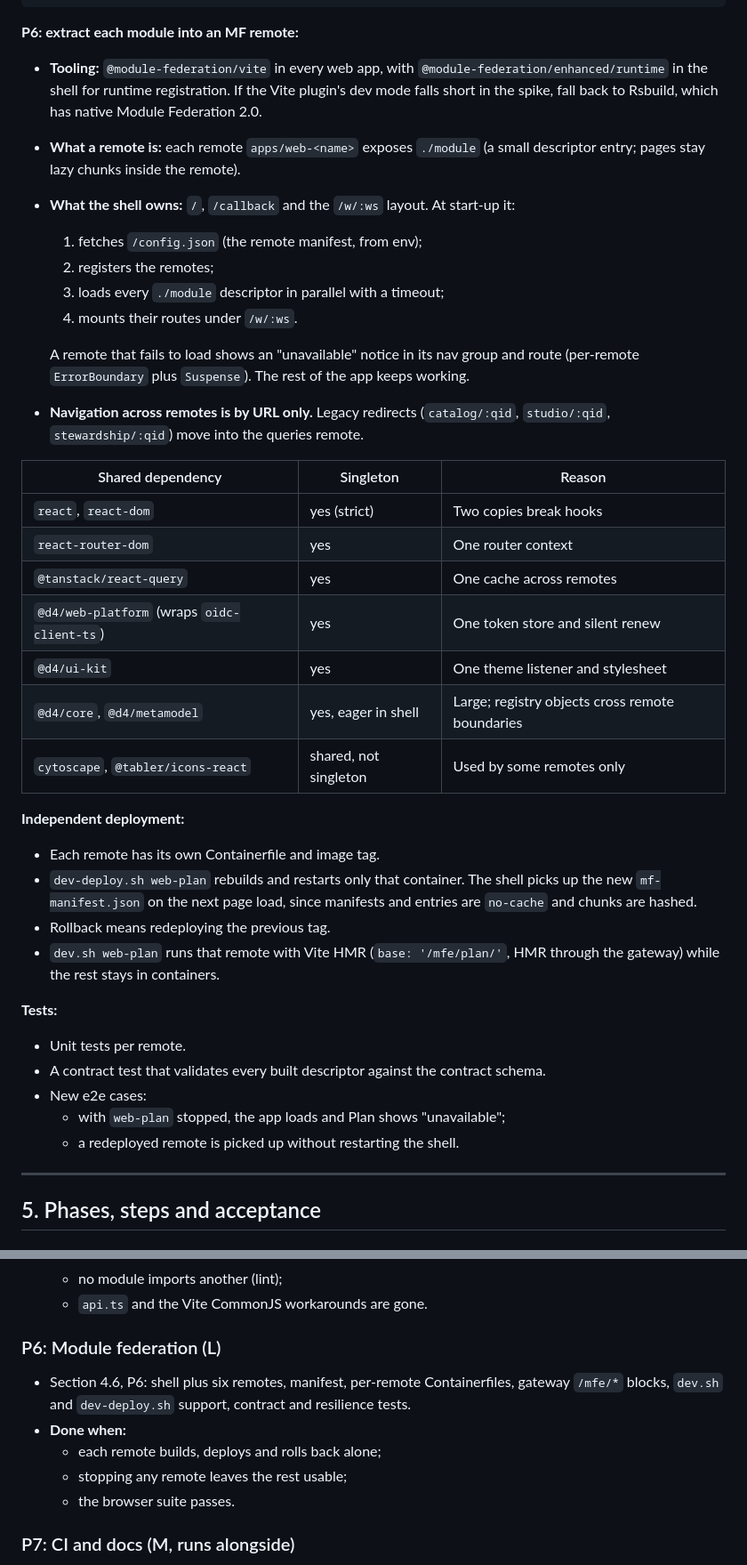
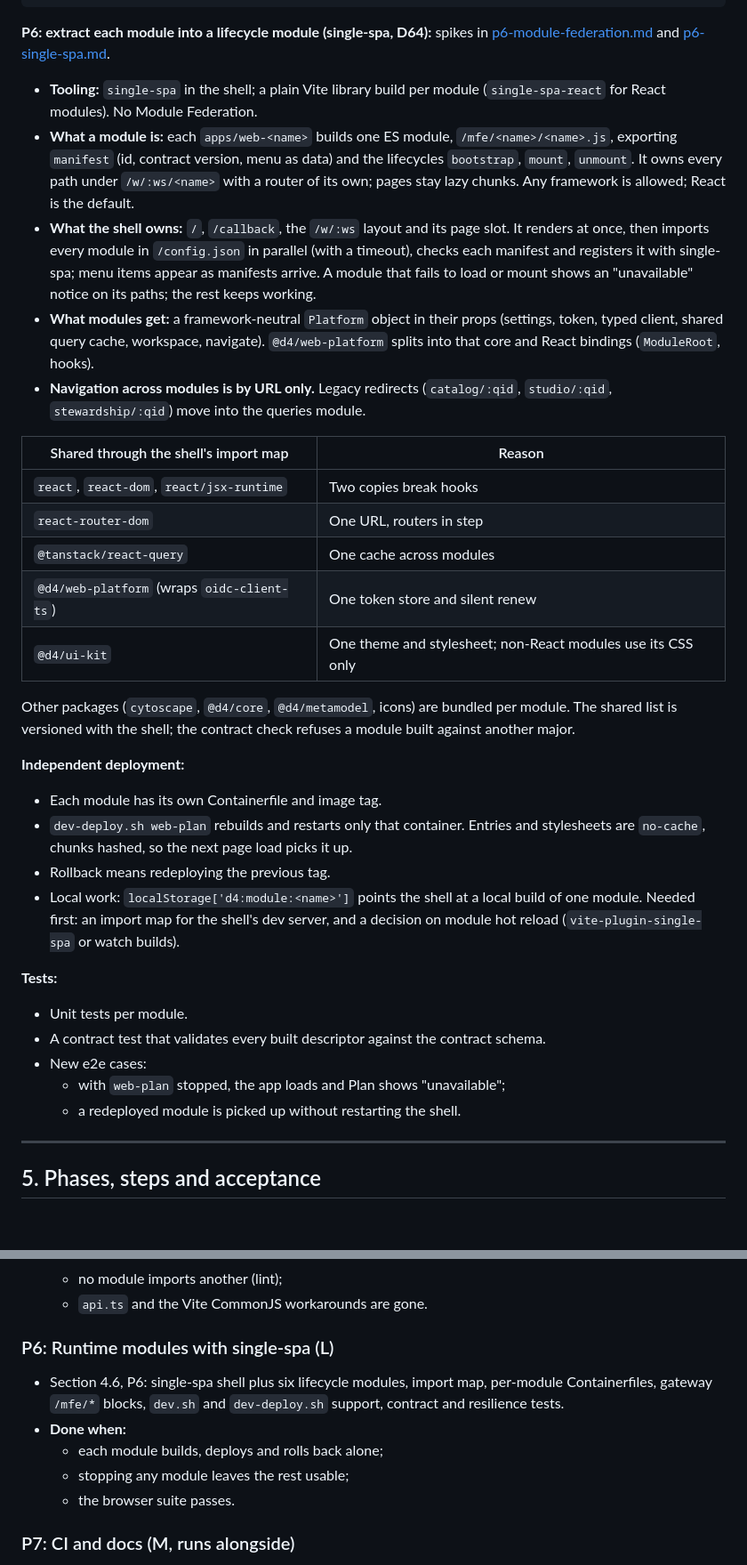
Before and after one commit to psimhadri1980/d4, a Markdown page: docs/REFACTOR_PLAN.md, 2 parts joined by grey strips. Shown at 89% size. GitHub-like rendering.

Commit message:
Record the choice of single-spa for P6 (D64)
Rewrites the P6 plan around lifecycle modules, a framework-neutral
platform object and a build-generated import map, replacing Module
Federation; the dev loop is the open risk.

Co-Authored-By: Claude Opus 5.5 <noreply@anthropic.com>

````diff
--- a/docs/REFACTOR_PLAN.md
+++ b/docs/REFACTOR_PLAN.md
@@ -403,40 +403,35 @@ export interface D4Module {
 }
 ```
 
-**P6: extract each module into an MF remote:**
-- **Tooling:** `@module-federation/vite` in every web app, with `@module-federation/enhanced/runtime` in the shell for runtime registration. If the Vite plugin's dev mode falls short in the spike, fall back to Rsbuild, which has native Module Federation 2.0.
-- **What a remote is:** each remote `apps/web-<name>` exposes `./module` (a small descriptor entry; pages stay lazy chunks inside the remote).
-- **What the shell owns:** `/`, `/callback` and the `/w/:ws` layout. At start-up it:
-  1. fetches `/config.json` (the remote manifest, from env);
-  2. registers the remotes;
-  3. loads every `./module` descriptor in parallel with a timeout;
-  4. mounts their routes under `/w/:ws`.
+**P6: extract each module into a lifecycle module (single-spa, D64):** spikes in [p6-module-federation.md](spikes/p6-module-federation.md) and [p6-single-spa.md](spikes/p6-single-spa.md).
+- **Tooling:** `single-spa` in the shell; a plain Vite library build per module (`single-spa-react` for React modules). No Module Federation.
+- **What a module is:** each `apps/web-<name>` builds one ES module, `/mfe/<name>/<name>.js`, exporting `manifest` (id, contract version, menu as data) and the lifecycles `bootstrap`, `mount`, `unmount`. It owns every path under `/w/:ws/<name>` with a router of its own; pages stay lazy chunks. Any framework is allowed; React is the default.
+- **What the shell owns:** `/`, `/callback`, the `/w/:ws` layout and its page slot. It renders at once, then imports every module in `/config.json` in parallel (with a timeout), checks each manifest and registers it with single-spa; menu items appear as manifests arrive. A module that fails to load or mount shows an "unavailable" notice on its paths; the rest keeps working.
+- **What modules get:** a framework-neutral `Platform` object in their props (settings, token, typed client, shared query cache, workspace, navigate). `@d4/web-platform` splits into that core and React bindings (`ModuleRoot`, hooks).
+- **Navigation across modules is by URL only.** Legacy redirects (`catalog/:qid`, `studio/:qid`, `stewardship/:qid`) move into the queries module.
 
-  A remote that fails to load shows an "unavailable" notice in its nav group and route (per-remote `ErrorBoundary` plus `Suspense`). The rest of the app keeps working.
-- **Navigation across remotes is by URL only.** Legacy redirects (`catalog/:qid`, `studio/:qid`, `stewardship/:qid`) move into the queries remote.
+| Shared through the shell's import map | Reason |
+|---|---|
+| `react`, `react-dom`, `react/jsx-runtime` | Two copies break hooks |
+| `react-router-dom` | One URL, routers in step |
+| `@tanstack/react-query` | One cache across modules |
+| `@d4/web-platform` (wraps `oidc-client-ts`) | One token store and silent renew |
+| `@d4/ui-kit` | One theme and stylesheet; non-React modules use its CSS only |
 
-| Shared dependency | Singleton | Reason |
-|---|---|---|
-| `react`, `react-dom` | yes (strict) | Two copies break hooks |
-| `react-router-dom` | yes | One router context |
-| `@tanstack/react-query` | yes | One cache across remotes |
-| `@d4/web-platform` (wraps `oidc-client-ts`) | yes | One token store and silent renew |
-| `@d4/ui-kit` | yes | One theme listener and stylesheet |
-| `@d4/core`, `@d4/metamodel` | yes, eager in shell | Large; registry objects cross remote boundaries |
-| `cytoscape`, `@tabler/icons-react` | shared, not singleton | Used by some remotes only |
+Other packages (`cytoscape`, `@d4/core`, `@d4/metamodel`, icons) are bundled per module. The shared list is versioned with the shell; the contract check refuses a module built against another major.
 
 **Independent deployment:**
-- Each remote has its own Containerfile and image tag.
-- `dev-deploy.sh web-plan` rebuilds and restarts only that container. The shell picks up the new `mf-manifest.json` on the next page load, since manifests and entries are `no-cache` and chunks are hashed.
+- Each module has its own Containerfile and image tag.
+- `dev-deploy.sh web-plan` rebuilds and restarts only that container. Entries and stylesheets are `no-cache`, chunks hashed, so the next page load picks it up.
 - Rollback means redeploying the previous tag.
-- `dev.sh web-plan` runs that remote with Vite HMR (`base: '/mfe/plan/'`, HMR through the gateway) while the rest stays in containers.
+- Local work: `localStorage['d4:module:<name>']` points the shell at a local build of one module. Needed first: an import map for the shell's dev server, and a decision on module hot reload (`vite-plugin-single-spa` or watch builds).
 
 **Tests:**
-- Unit tests per remote.
+- Unit tests per module.
 - A contract test that validates every built descriptor against the contract schema.
 - New e2e cases:
   - with `web-plan` stopped, the app loads and Plan shows "unavailable";
-  - a redeployed remote is picked up without restarting the shell.
+  - a redeployed module is picked up without restarting the shell.
 
 ---
 
@@ -485,11 +480,11 @@ export interface D4Module {
   - no module imports another (lint);
   - `api.ts` and the Vite CommonJS workarounds are gone.
 
-### P6: Module federation (L)
-- Section 4.6, P6: shell plus six remotes, manifest, per-remote Containerfiles, gateway `/mfe/*` blocks, `dev.sh` and `dev-deploy.sh` support, contract and resilience tests.
+### P6: Runtime modules with single-spa (L)
+- Section 4.6, P6: single-spa shell plus six lifecycle modules, import map, per-module Containerfiles, gateway `/mfe/*` blocks, `dev.sh` and `dev-deploy.sh` support, contract and resilience tests.
 - **Done when:**
-  - each remote builds, deploys and rolls back alone;
-  - stopping any remote leaves the rest usable;
+  - each module builds, deploys and rolls back alone;
+  - stopping any module leaves the rest usable;
   - the browser suite passes.
 
 ### P7: CI and docs (M, runs alongside)
````
Also changed, not shown: other parts of docs/REFACTOR_PLAN.md (+8 -8 lines), docs/PLAN.md (+1 -0 lines).
